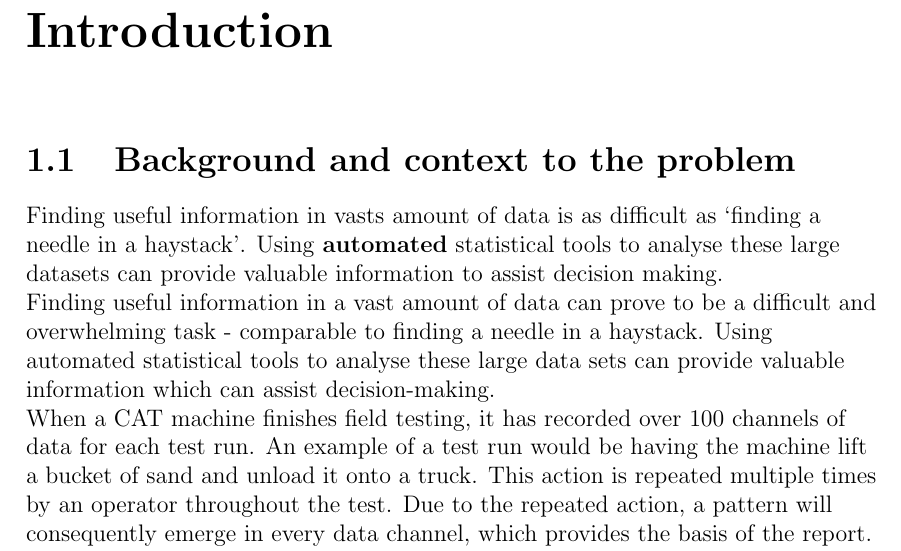
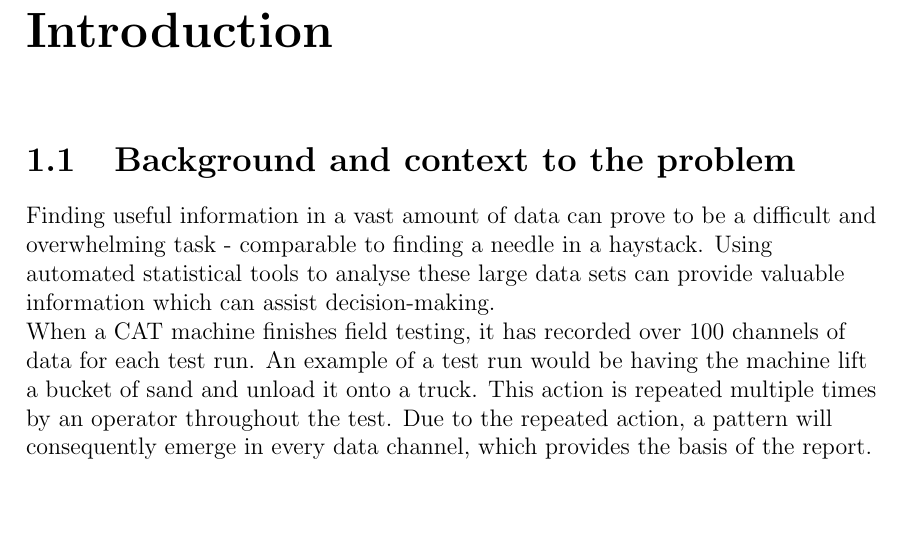
Before and after one commit to tomasApo/Dissertation_ACF_v22, a LaTeX document (images/main.tex, which reads chapters/intro.tex): part of page 3 of 24, cut so that both start at the same text, the shorter picture padded with empty space. Compiled offline with pdfLaTeX.

Commit message:
Updates from Overleaf

```diff
--- a/chapters/intro.tex
+++ b/chapters/intro.tex
@@ -1,7 +1,5 @@
 \raggedright
 \section{Background and context to the problem}
-Finding useful information in vasts amount of data is as difficult as `finding a needle in a haystack'. Using \textbf{automated} statistical tools to analyse these large datasets can provide valuable information to assist decision making.
-
 Finding useful information in a vast amount of data can prove to be a difficult and overwhelming task - comparable to finding a needle in a haystack. Using automated statistical tools to analyse these large data sets can provide valuable information which can assist decision-making.
 
 When a CAT machine finishes field testing, it has recorded over 100 channels of data for each test run. An example of a test run would be having the machine lift a bucket of sand and unload it onto a truck. This action is repeated multiple times by an operator throughout the test. Due to the repeated action, a pattern will consequently emerge in every data channel, which provides the basis of the report. If the operator did not repeat any actions, the script would not be applicable. Using the author's tool, engineers are now able to efficiently analyse large volumes of data.
```
